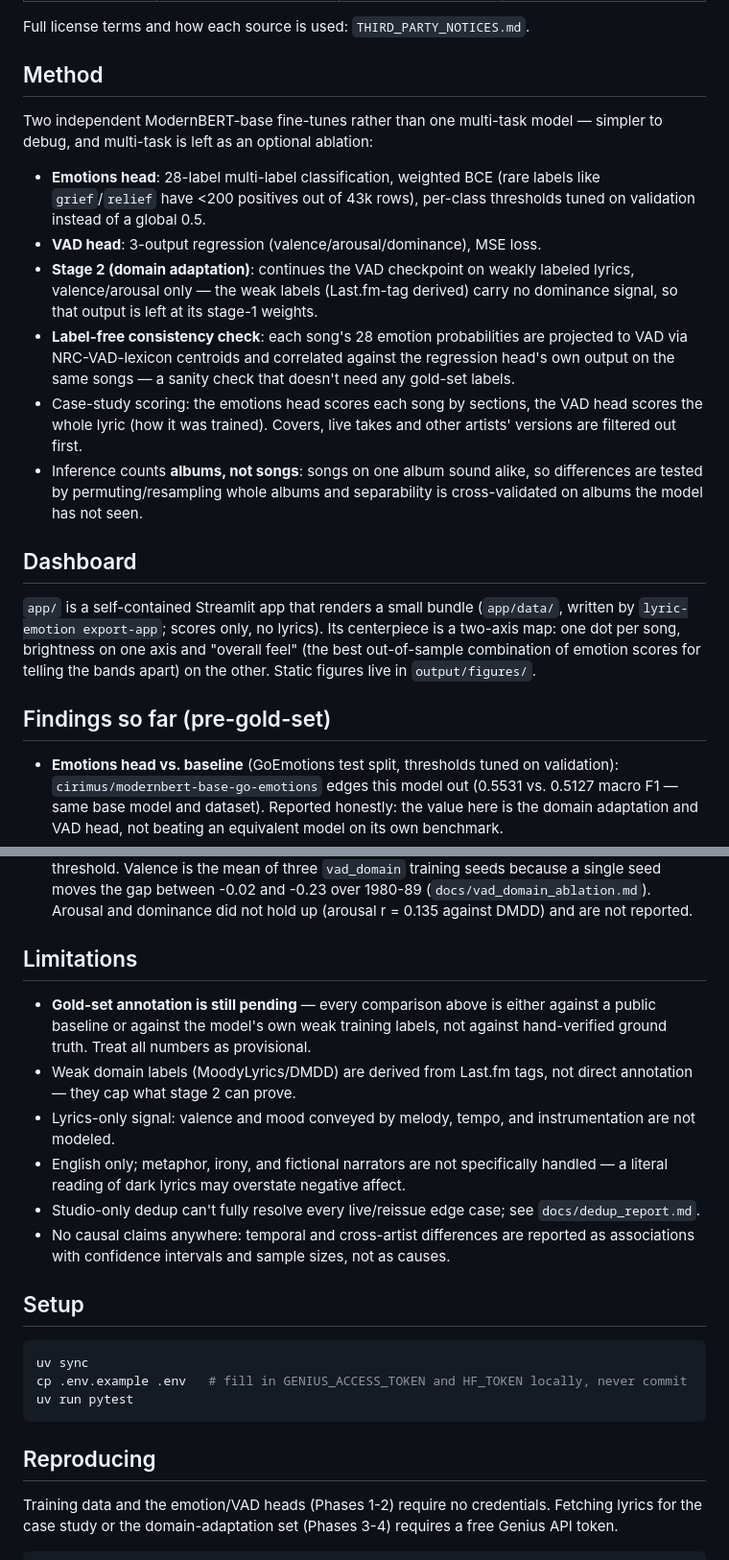
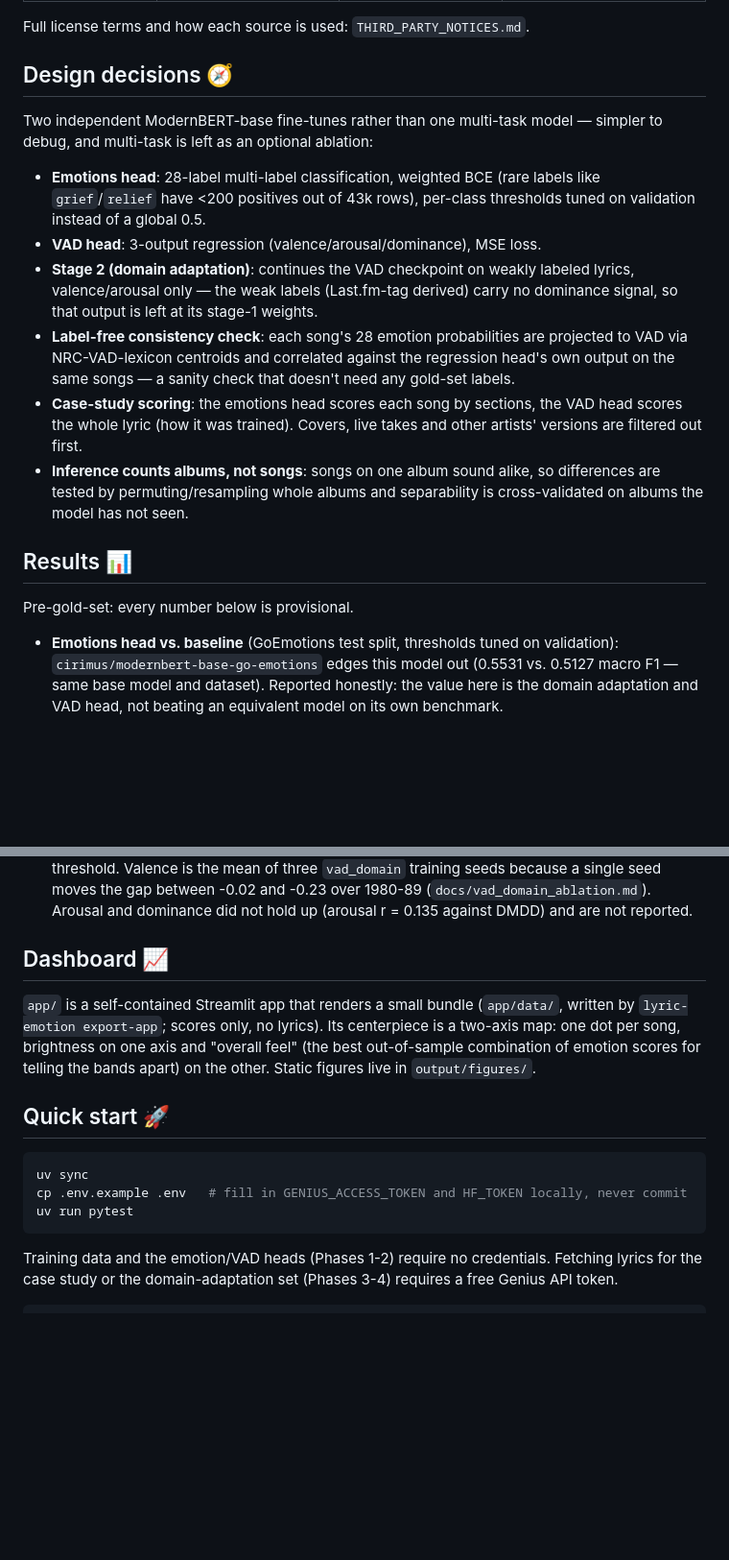
Before and after one commit to datakrdo/lyric-emotion, a Markdown page: README.md, 2 parts joined by grey strips. Shown at 96% size. Rendered like a GitHub page; blank space fills up the shorter version.

````diff
--- a/README.md
+++ b/README.md
@@ -35,7 +57,7 @@ Most "sentiment analysis on lyrics" portfolio projects run an off-the-shelf
 
 Full license terms and how each source is used: `THIRD_PARTY_NOTICES.md`.
 
-## Method
+## Design decisions 🧭
 
 Two independent ModernBERT-base fine-tunes rather than one multi-task
 model — simpler to debug, and multi-task is left as an optional ablation:
@@ -52,22 +74,16 @@ model — simpler to debug, and multi-task is left as an optional ablation:
   are projected to VAD via NRC-VAD-lexicon centroids and correlated
   against the regression head's own output on the same songs — a sanity
   check that doesn't need any gold-set labels.
-- Case-study scoring: the emotions head scores each song by sections, the
+- **Case-study scoring**: the emotions head scores each song by sections, the
   VAD head scores the whole lyric (how it was trained). Covers, live takes and
   other artists' versions are filtered out first.
-- Inference counts **albums, not songs**: songs on one album sound alike, so
+- **Inference counts albums, not songs**: songs on one album sound alike, so
   differences are tested by permuting/resampling whole albums and
   separability is cross-validated on albums the model has not seen.
 
-## Dashboard
+## Results 📊
 
-`app/` is a self-contained Streamlit app that renders a small bundle
-(`app/data/`, written by `lyric-emotion export-app`; scores only, no lyrics).
-Its centerpiece is a two-axis map: one dot per song, brightness on one axis and
-"overall feel" (the best out-of-sample combination of emotion scores for telling
-the bands apart) on the other. Static figures live in `output/figures/`.
-
-## Findings so far (pre-gold-set)
+Pre-gold-set: every number below is provisional.
 
 - **Emotions head vs. baseline** (GoEmotions test split, thresholds tuned
   on validation): `cirimus/modernbert-base-go-emotions` edges this model
@@ -106,34 +122,21 @@ the bands apart) on the other. Static figures live in `output/figures/`.
   (`docs/vad_domain_ablation.md`). Arousal and dominance did not hold up
   (arousal r = 0.135 against DMDD) and are not reported.
 
-## Limitations
+## Dashboard 📈
 
-- **Gold-set annotation is still pending** — every comparison above is
-  either against a public baseline or against the model's own weak
-  training labels, not against hand-verified ground truth. Treat all
-  numbers as provisional.
-- Weak domain labels (MoodyLyrics/DMDD) are derived from Last.fm tags, not
-  direct annotation — they cap what stage 2 can prove.
-- Lyrics-only signal: valence and mood conveyed by melody, tempo, and
-  instrumentation are not modeled.
-- English only; metaphor, irony, and fictional narrators are not
-  specifically handled — a literal reading of dark lyrics may overstate
-  negative affect.
-- Studio-only dedup can't fully resolve every live/reissue edge case; see
-  `docs/dedup_report.md`.
-- No causal claims anywhere: temporal and cross-artist differences are
-  reported as associations with confidence intervals and sample sizes, not
-  as causes.
+`app/` is a self-contained Streamlit app that renders a small bundle
+(`app/data/`, written by `lyric-emotion export-app`; scores only, no lyrics).
+Its centerpiece is a two-axis map: one dot per song, brightness on one axis and
+"overall feel" (the best out-of-sample combination of emotion scores for telling
+the bands apart) on the other. Static figures live in `output/figures/`.
 
-## Setup
+## Quick start 🚀
 
 ```bash
 uv sync
 cp .env.example .env   # fill in GENIUS_ACCESS_TOKEN and HF_TOKEN locally, never commit
 uv run pytest
 ```
-
-## Reproducing
 
 Training data and the emotion/VAD heads (Phases 1-2) require no
 credentials. Fetching lyrics for the case study or the domain-adaptation
````
Also changed, not shown: other parts of README.md (+46 -6 lines), README_es.md (added, +194 -0 lines).
